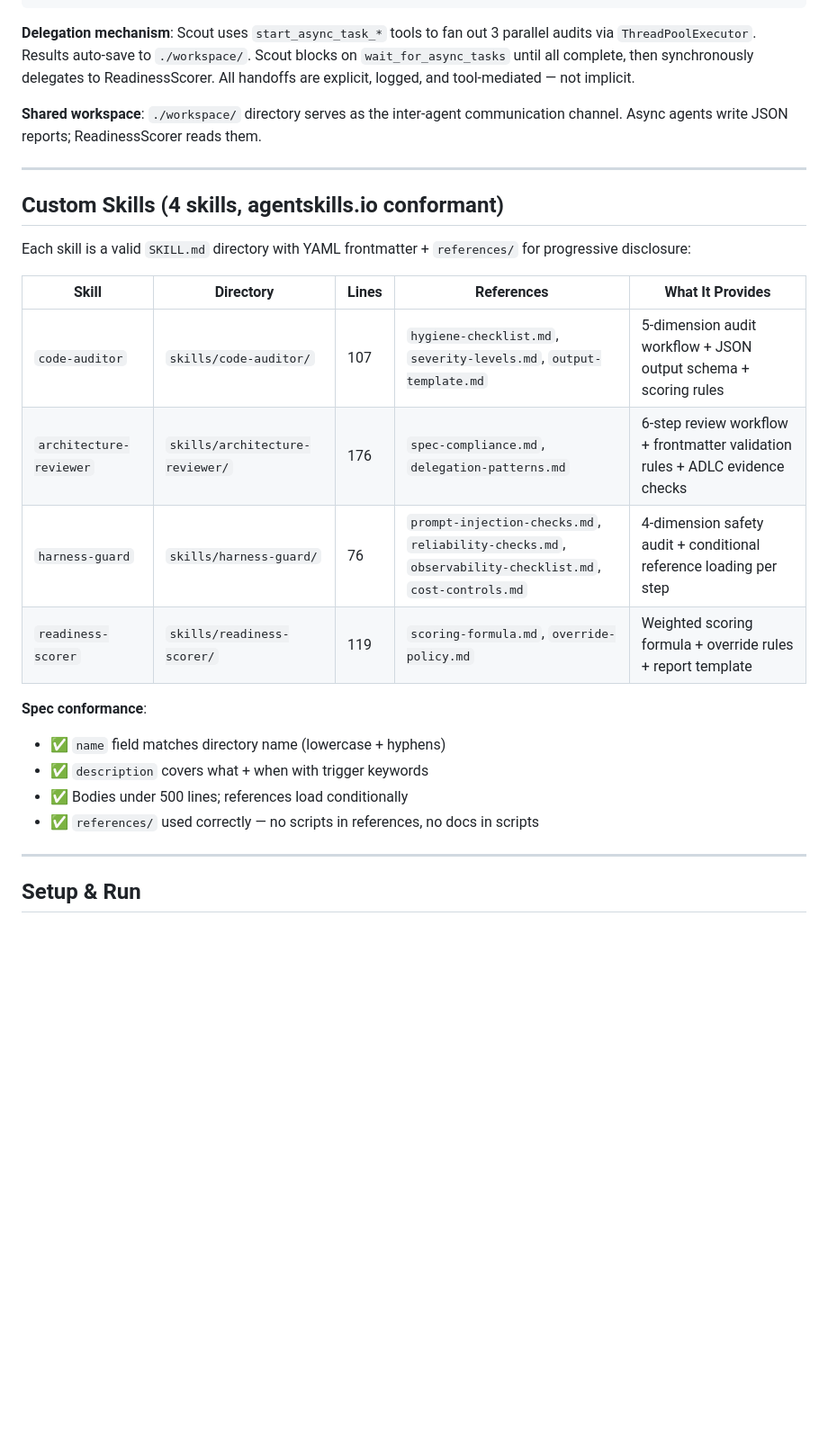
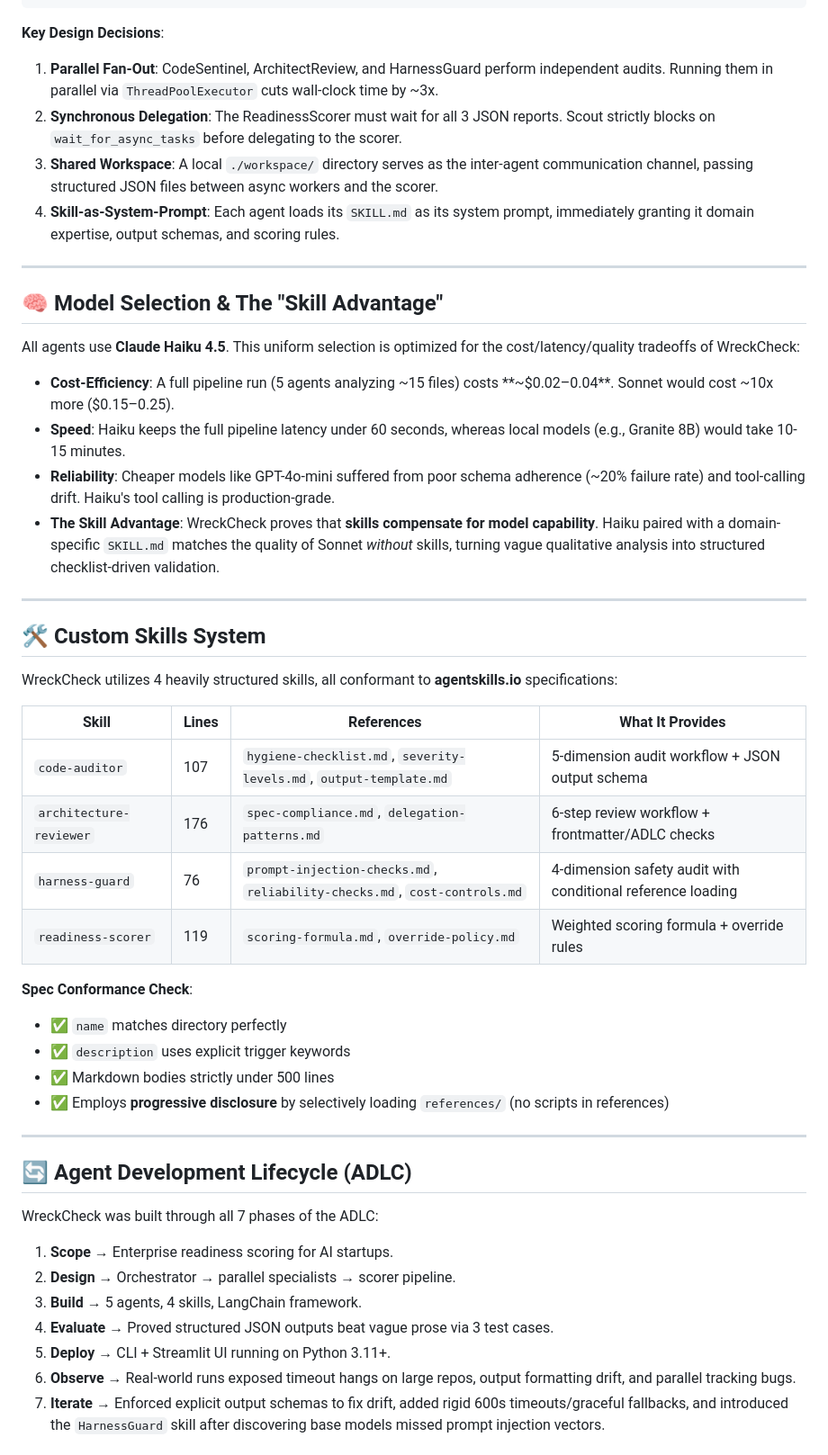
Before and after one commit to chetanreddyv/wreckcheck, a Markdown page: readme.md, the part around one of its changes. Shown at 90% size. GitHub-like rendering; blank space fills up the shorter version.

Commit message:
docs: enrich readme with ADLC and model selection insights

````diff
--- a/readme.md
+++ b/readme.md
@@ -39,29 +51,53 @@ Scout (Orchestrator) ─── Claude Haiku 4.5
                 reads all 3 JSONs → produces final Markdown report
 ```
 
-**Delegation mechanism**: Scout uses `start_async_task_*` tools to fan out 3 parallel audits via `ThreadPoolExecutor`. Results auto-save to `./workspace/`. Scout blocks on `wait_for_async_tasks` until all complete, then synchronously delegates to ReadinessScorer. All handoffs are explicit, logged, and tool-mediated — not implicit.
-
-**Shared workspace**: `./workspace/` directory serves as the inter-agent communication channel. Async agents write JSON reports; ReadinessScorer reads them.
+**Key Design Decisions**:
+1. **Parallel Fan-Out**: CodeSentinel, ArchitectReview, and HarnessGuard perform independent audits. Running them in parallel via `ThreadPoolExecutor` cuts wall-clock time by ~3x.
+2. **Synchronous Delegation**: The ReadinessScorer must wait for all 3 JSON reports. Scout strictly blocks on `wait_for_async_tasks` before delegating to the scorer.
+3. **Shared Workspace**: A local `./workspace/` directory serves as the inter-agent communication channel, passing structured JSON files between async workers and the scorer.
+4. **Skill-as-System-Prompt**: Each agent loads its `SKILL.md` as its system prompt, immediately granting it domain expertise, output schemas, and scoring rules.
 
 ---
 
-## Custom Skills (4 skills, agentskills.io conformant)
+## 🧠 Model Selection & The "Skill Advantage"
 
-Each skill is a valid `SKILL.md` directory with YAML frontmatter + `references/` for progressive disclosure:
+All agents use **Claude Haiku 4.5**. This uniform selection is optimized for the cost/latency/quality tradeoffs of WreckCheck:
 
-| Skill | Directory | Lines | References | What It Provides |
-|-------|-----------|-------|------------|-----------------|
-| `code-auditor` | `skills/code-auditor/` | 107 | `hygiene-checklist.md`, `severity-levels.md`, `output-template.md` | 5-dimension audit workflow + JSON output schema + scoring rules |
-| `architecture-reviewer` | `skills/architecture-reviewer/` | 176 | `spec-compliance.md`, `delegation-patterns.md` | 6-step review workflow + frontmatter validation rules + ADLC evidence checks |
-| `harness-guard` | `skills/harness-guard/` | 76 | `prompt-injection-checks.md`, `reliability-checks.md`, `observability-checklist.md`, `cost-controls.md` | 4-dimension safety audit + conditional reference loading per step |
-| `readiness-scorer` | `skills/readiness-scorer/` | 119 | `scoring-formula.md`, `override-policy.md` | Weighted scoring formula + override rules + report template |
-
-**Spec conformance**:
-- ✅ `name` field matches directory name (lowercase + hyphens)
-- ✅ `description` covers what + when with trigger keywords
-- ✅ Bodies under 500 lines; references load conditionally
-- ✅ `references/` used correctly — no scripts in references, no docs in scripts
+- **Cost-Efficiency**: A full pipeline run (5 agents analyzing ~15 files) costs **~$0.02–0.04**. Sonnet would cost ~10x more ($0.15–0.25).
+- **Speed**: Haiku keeps the full pipeline latency under 60 seconds, whereas local models (e.g., Granite 8B) would take 10-15 minutes.
+- **Reliability**: Cheaper models like GPT-4o-mini suffered from poor schema adherence (~20% failure rate) and tool-calling drift. Haiku's tool calling is production-grade.
+- **The Skill Advantage**: WreckCheck proves that **skills compensate for model capability**. Haiku paired with a domain-specific `SKILL.md` matches the quality of Sonnet *without* skills, turning vague qualitative analysis into structured checklist-driven validation.
 
 ---
 
-## Setup & Run
+## 🛠️ Custom Skills System
+
+WreckCheck utilizes 4 heavily structured skills, all conformant to **agentskills.io** specifications:
+
+| Skill | Lines | References | What It Provides |
+|-------|-------|------------|-----------------|
+| `code-auditor` | 107 | `hygiene-checklist.md`, `severity-levels.md`, `output-template.md` | 5-dimension audit workflow + JSON output schema |
+| `architecture-reviewer` | 176 | `spec-compliance.md`, `delegation-patterns.md` | 6-step review workflow + frontmatter/ADLC checks |
+| `harness-guard` | 76 | `prompt-injection-checks.md`, `reliability-checks.md`, `cost-controls.md` | 4-dimension safety audit with conditional reference loading |
+| `readiness-scorer` | 119 | `scoring-formula.md`, `override-policy.md` | Weighted scoring formula + override rules |
+
+**Spec Conformance Check**:
+- ✅ `name` matches directory perfectly
+- ✅ `description` uses explicit trigger keywords
+- ✅ Markdown bodies strictly under 500 lines
+- ✅ Employs **progressive disclosure** by selectively loading `references/` (no scripts in references)
+
+---
+
+## 🔄 Agent Development Lifecycle (ADLC)
+
+WreckCheck was built through all 7 phases of the ADLC:
+
+1. **Scope** → Enterprise readiness scoring for AI startups.
+2. **Design** → Orchestrator → parallel specialists → scorer pipeline.
+3. **Build** → 5 agents, 4 skills, LangChain framework.
+4. **Evaluate** → Proved structured JSON outputs beat vague prose via 3 test cases.
+5. **Deploy** → CLI + Streamlit UI running on Python 3.11+.
+6. **Observe** → Real-world runs exposed timeout hangs on large repos, output formatting drift, and parallel tracking bugs.
+7. **Iterate** → Enforced explicit output schemas to fix drift, added rigid 600s timeouts/graceful fallbacks, and introduced the `HarnessGuard` skill after discovering base models missed prompt injection vectors.
+
````
Also changed, not shown: other parts of readme.md (+39 -66 lines).
